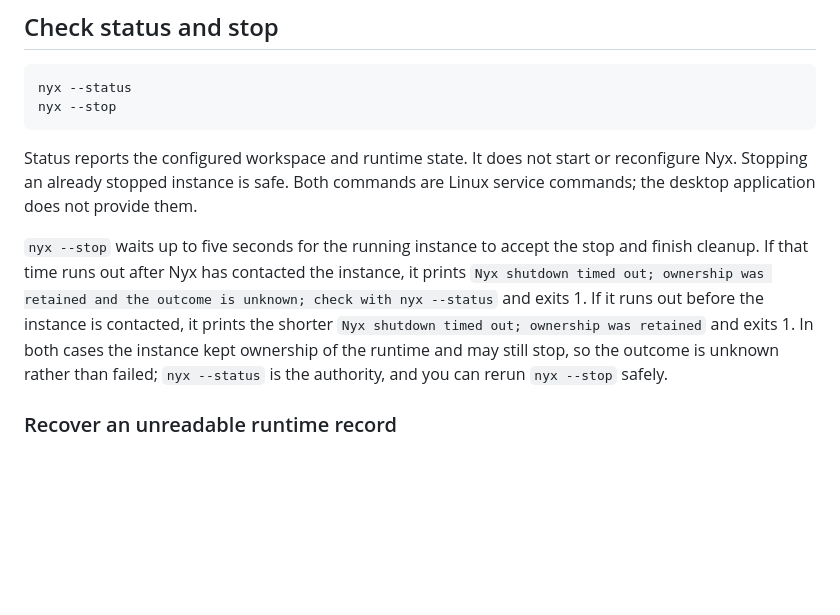
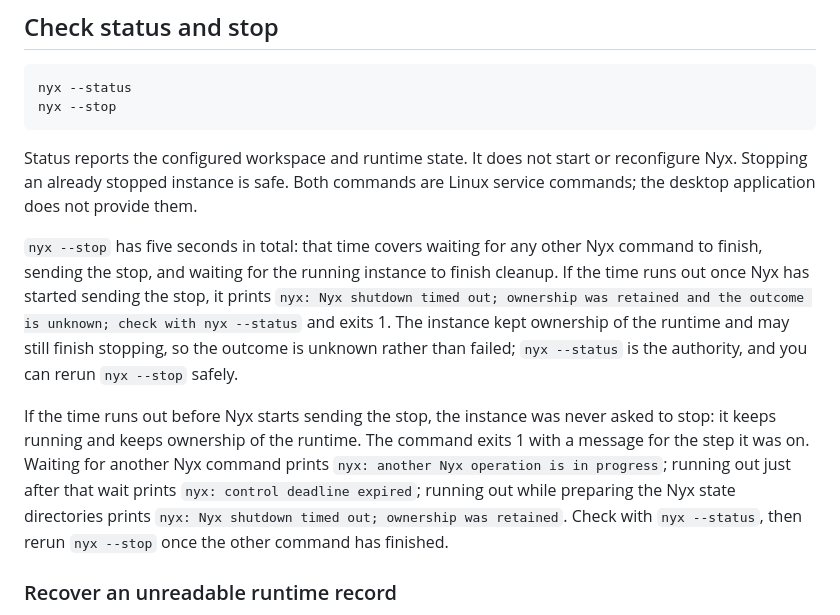
Before and after one commit to d10-analytics/Nyx, a Markdown page: docs/running-nyx.md, the part around the change. GitHub-like rendering; blank space fills up the shorter version.

Commit message:
Docs: Describe the stop timeout messages before and after the stop is sent
The guide said every timeout before the instance is contacted prints the
short retained-ownership text. A stop that spends its budget waiting for
another Nyx command prints that the operation is in progress, and one that
runs out just after that wait prints that the control deadline expired; in
neither case was the instance asked to stop.

Co-Authored-By: Claude Opus 5.5 <noreply@anthropic.com>

```diff
--- a/docs/running-nyx.md
+++ b/docs/running-nyx.md
@@ -70,14 +70,23 @@ does not start or reconfigure Nyx. Stopping an already stopped instance is safe.
 Both commands are Linux service commands; the desktop application does not
 provide them.
 
-`nyx --stop` waits up to five seconds for the running instance to accept the stop
-and finish cleanup. If that time runs out after Nyx has contacted the instance,
-it prints `Nyx shutdown timed out; ownership was retained and the outcome is
-unknown; check with nyx --status` and exits 1. If it runs out before the
-instance is contacted, it prints the shorter `Nyx shutdown timed out; ownership
-was retained` and exits 1. In both cases the instance kept ownership of the
-runtime and may still stop, so the outcome is unknown rather than failed;
-`nyx --status` is the authority, and you can rerun `nyx --stop` safely.
+`nyx --stop` has five seconds in total: that time covers waiting for any other
+Nyx command to finish, sending the stop, and waiting for the running instance
+to finish cleanup. If the time runs out once Nyx has started sending the stop,
+it prints `nyx: Nyx shutdown timed out; ownership was retained and the outcome
+is unknown; check with nyx --status` and exits 1. The instance kept ownership
+of the runtime and may still finish stopping, so the outcome is unknown rather
+than failed; `nyx --status` is the authority, and you can rerun `nyx --stop`
+safely.
+
+If the time runs out before Nyx starts sending the stop, the instance was never
+asked to stop: it keeps running and keeps ownership of the runtime. The command
+exits 1 with a message for the step it was on. Waiting for another Nyx command
+prints `nyx: another Nyx operation is in progress`; running out just after that
+wait prints `nyx: control deadline expired`; running out while preparing the
+Nyx state directories prints `nyx: Nyx shutdown timed out; ownership was
+retained`. Check with `nyx --status`, then rerun `nyx --stop` once the other
+command has finished.
 
 ### Recover an unreadable runtime record
 
```
